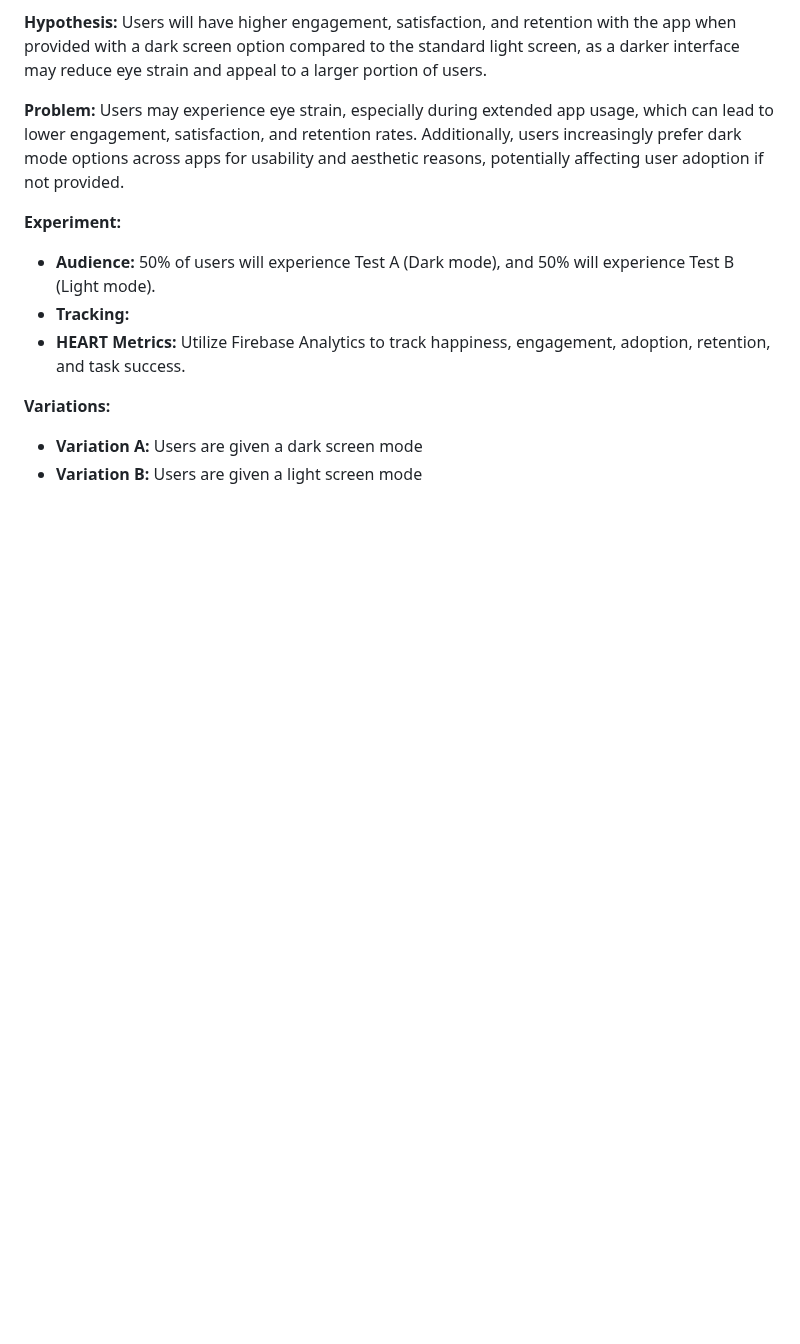
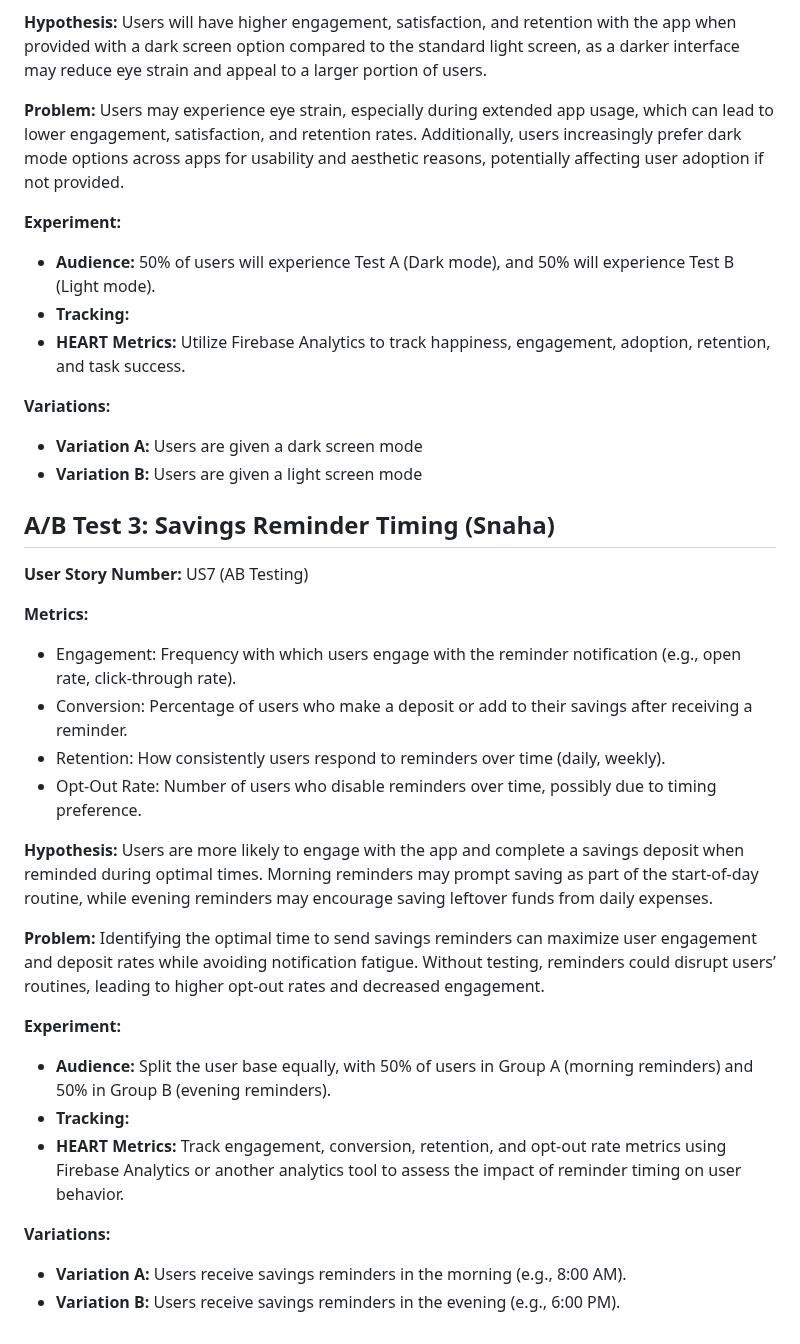
Before and after one commit to jacknystrom/Penny-planner, a Markdown page: ABTEST.md, the part around the change. GitHub-like rendering; blank space fills up the shorter version.

```diff
--- a/ABTEST.md
+++ b/ABTEST.md
@@ -56,3 +56,29 @@ Users may experience eye strain, especially during extended app usage, which can
 **Variations:**
 - **Variation A:** Users are given a dark screen mode
 - **Variation B:** Users are given a light screen mode
+
+
+## A/B Test 3: Savings Reminder Timing (Snaha)
+
+**User Story Number:** US7 (AB Testing)
+
+**Metrics:**
+- Engagement: Frequency with which users engage with the reminder notification (e.g., open rate, click-through rate).
+- Conversion: Percentage of users who make a deposit or add to their savings after receiving a reminder.
+- Retention: How consistently users respond to reminders over time (daily, weekly).
+- Opt-Out Rate: Number of users who disable reminders over time, possibly due to timing preference.
+
+**Hypothesis:**
+Users are more likely to engage with the app and complete a savings deposit when reminded during optimal times. Morning reminders may prompt saving as part of the start-of-day routine, while evening reminders may encourage saving leftover funds from daily expenses.
+
+**Problem:**
+Identifying the optimal time to send savings reminders can maximize user engagement and deposit rates while avoiding notification fatigue. Without testing, reminders could disrupt users’ routines, leading to higher opt-out rates and decreased engagement.
+
+**Experiment:**
+- **Audience:** Split the user base equally, with 50% of users in Group A (morning reminders) and 50% in Group B (evening reminders).
+- **Tracking:**
+- **HEART Metrics:** Track engagement, conversion, retention, and opt-out rate metrics using Firebase Analytics or another analytics tool to assess the impact of reminder timing on user behavior.
+
+**Variations:**
+- **Variation A:** Users receive savings reminders in the morning (e.g., 8:00 AM).
+- **Variation B:** Users receive savings reminders in the evening (e.g., 6:00 PM).
```
